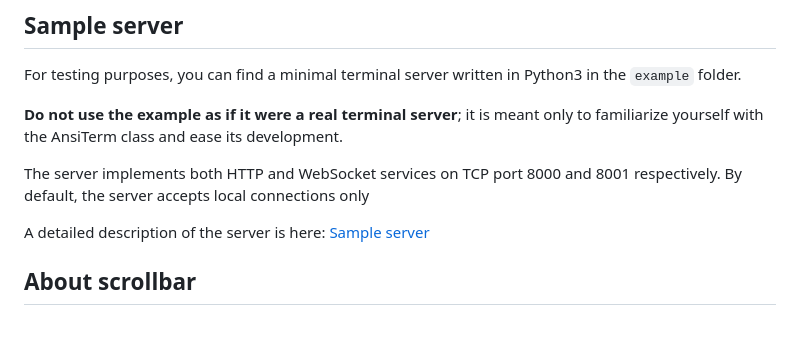
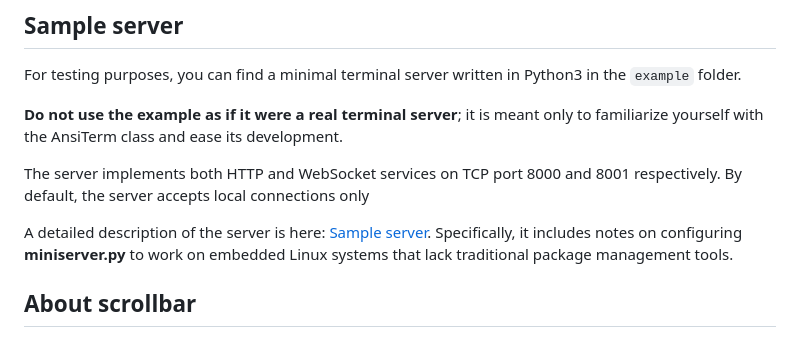
Before and after one commit to giusguerrini/xwterm, a Markdown page: README.md, the part around the change. Drawn GitHub-style.

Commit message:
- No changes in xwterm.js Some workarounds in **miniserver.py** to run on an embedded Linux system. See **90-sample-server.md** for detail.

```diff
--- a/README.md
+++ b/README.md
@@ -94,7 +94,8 @@ is meant only to familiarize yourself with the AnsiTerm class and ease its devel
 The server implements both HTTP and WebSocket services on TCP port 8000 and 8001
 respectively. By default, the server accepts local connections only
 
-A detailed description of the server is here: [Sample server](https://giusguerrini.github.io/xwterm/tutorial-90-sample-server.html)
+A detailed description of the server is here: [Sample server](https://giusguerrini.github.io/xwterm/tutorial-90-sample-server.html).
+Specifically, it includes notes on configuring **miniserver.py** to work on embedded Linux systems that lack traditional package management tools.
 
 ## About scrollbar
 The terminal implements a history buffer whose size is configurable (default: 1000 lines). To navigate through the history, a scrollbar is provided.
```
Also changed, not shown: doc/90-sample-server.md (+34 -4 lines).
